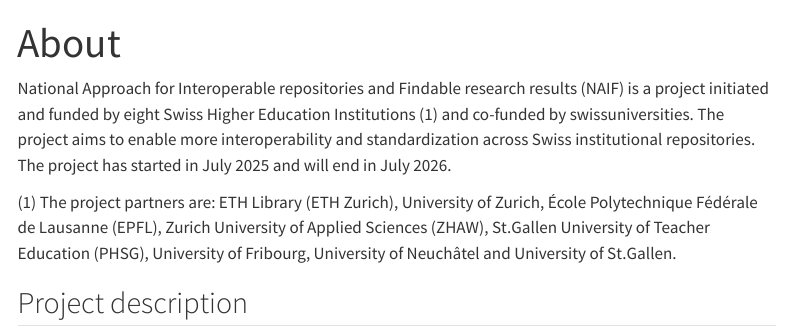
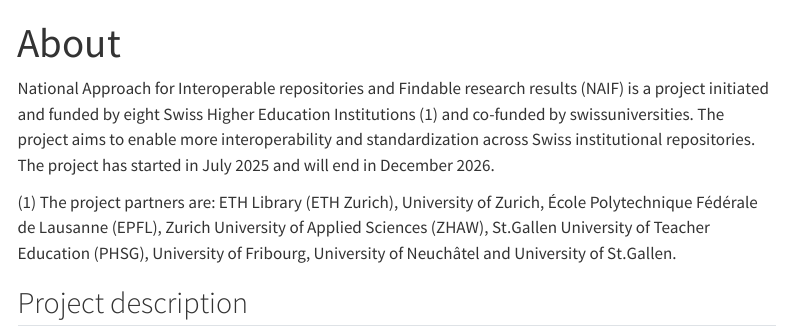
Before and after one commit to eth-library/naif, a Quarto document (about.qmd): the page in a window 1100 px wide, from its top. Rendered offline with R 4.5, knitr and Pandoc in place of Quarto, with nearby package versions; menus at the side of the page are left out.

Commit message:
update end date

```diff
--- a/about.qmd
+++ b/about.qmd
@@ -6,7 +6,7 @@
 
 National Approach for Interoperable repositories and Findable research results (NAIF) is a project initiated and funded by eight Swiss Higher Education Institutions (1) and co-funded by swissuniversities.
 The project aims to enable more interoperability and standardization across Swiss institutional repositories.
-The project has started in July 2025 and will end in July 2026.
+The project has started in July 2025 and will end in December 2026.
 
 \(1) The project partners are: ETH Library (ETH Zurich), University of Zurich, École Polytechnique Fédérale de Lausanne (EPFL), Zurich University of Applied Sciences (ZHAW), St.Gallen University of Teacher Education (PHSG), University of Fribourg, University of Neuchâtel and University of St.Gallen.
 
```
